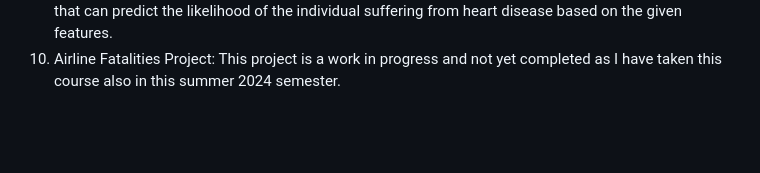
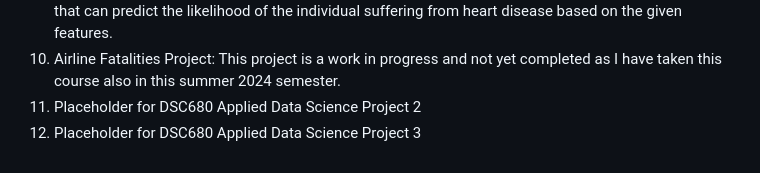
Before and after one commit to madhuribasava/DataScienceProjects, a Markdown page: README.md, the part around the change. Drawn GitHub-style; blank space fills up the shorter version.

```diff
--- a/README.md
+++ b/README.md
@@ -20,3 +20,5 @@ Data Science Projects
 8)	Big Data Project:  This project’s objective is to find which city in the US has the most illnesses so we can build facilities and provide more services to improve people’s health. Big Data Components used for this project are HDFS, Spark, and Yarn. The big        city health dataset is uploaded into HDFS and seamlessly integrated into Spark. PySpark is used for data analysis and machine learning integration.
 9)	Heart Health Prediction Project: This project focuses on improving Heart health by creating models that can predict the likelihood of the individual suffering from heart disease based on the given features.
 10)	Airline Fatalities Project: This project is a work in progress and not yet completed as I have taken this course also in this summer 2024 semester.
+11)	Placeholder for DSC680 Applied Data Science Project 2
+12)	 Placeholder for DSC680 Applied Data Science Project 3
```
